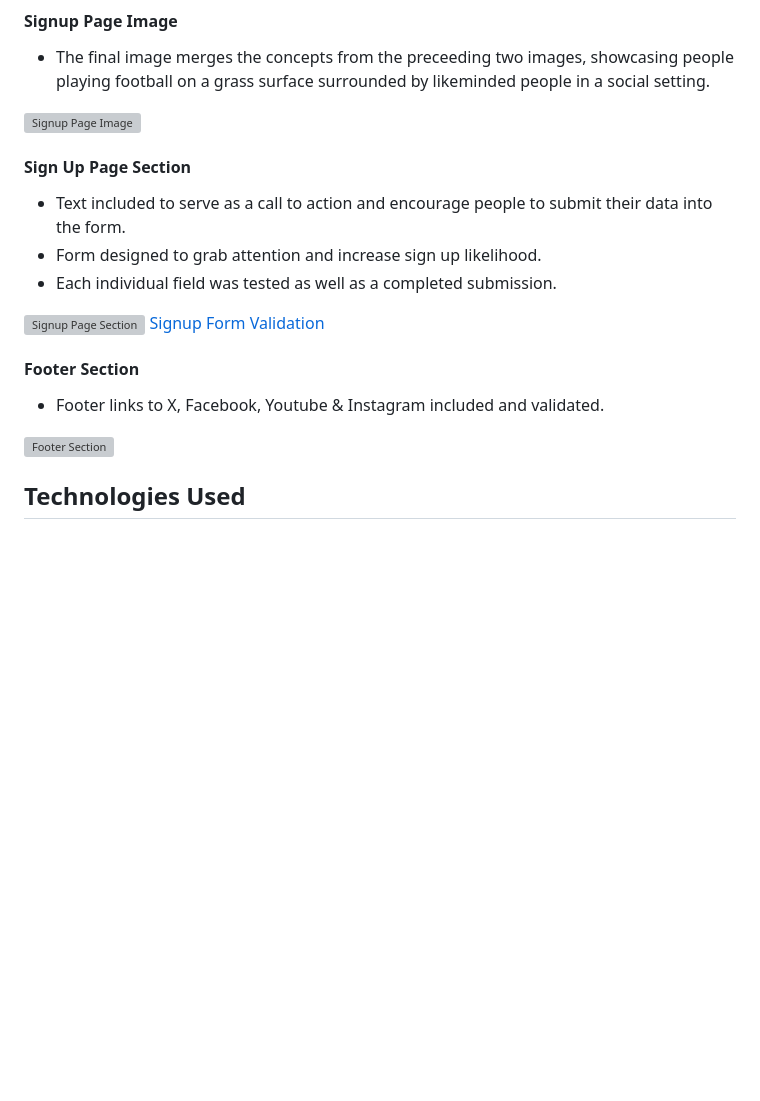
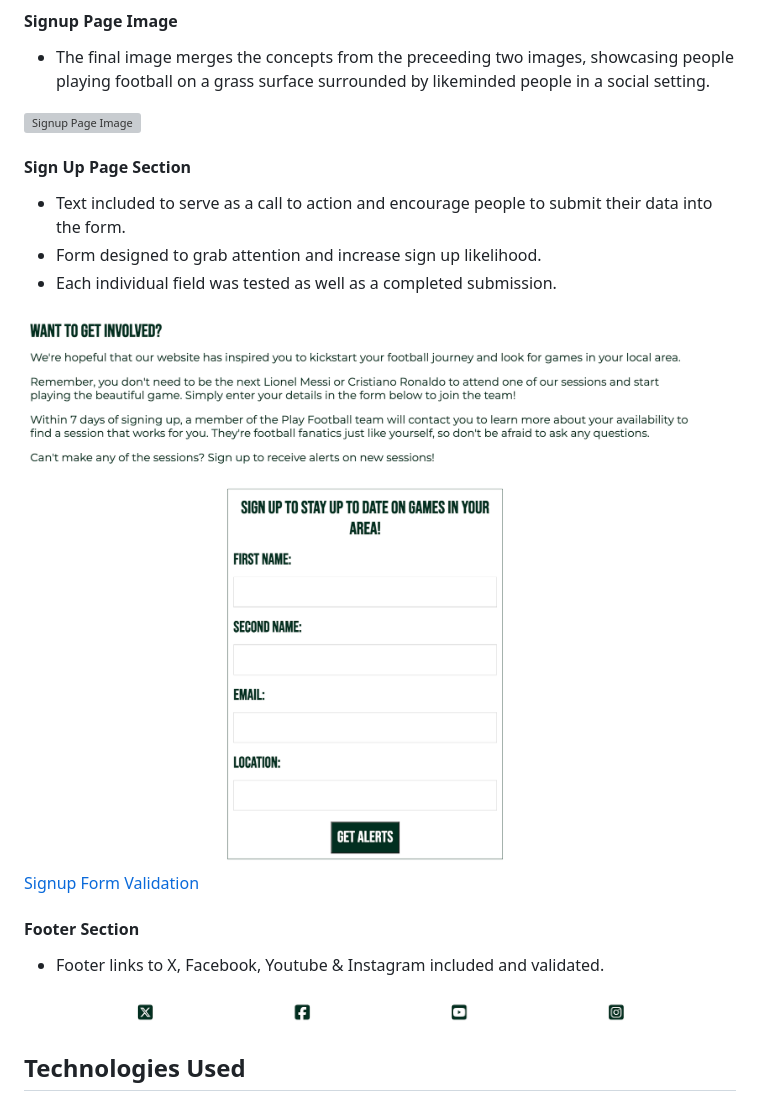
Before and after one commit to DanFNKD/playfootball, a Markdown page: README.md, the part around one of its changes. Drawn GitHub-style; blank space fills up the shorter version; grey boxes are pictures that could not be loaded.

```diff
--- a/README.md
+++ b/README.md
@@ -158,14 +158,14 @@ The Play Football webste is a three-age website consisting of the following sect
 - Form designed to grab attention and increase sign up likelihood.
 - Each individual field was tested as well as a completed submission.
 
-![Signup Page Section](./assets.readme-images/signupsection.png)
-[Signup Form Validation](./assets.readme-images/signupvalidationcomplete.png)
+![Signup Page Section](./assets/readme-images/signupsection.png)
+[Signup Form Validation](./assets/readme-images/signupvalidationcomplete.png)
 
 #### Footer Section
 
 - Footer links to X, Facebook, Youtube & Instagram included and validated.
 
-![Footer Section](./assets.readme-images/footer.png)
+![Footer Section](./assets/readme-images/footer.png)
 
 ## Technologies Used
 
```
Also changed, not shown: other parts of README.md (+6 -6 lines).
